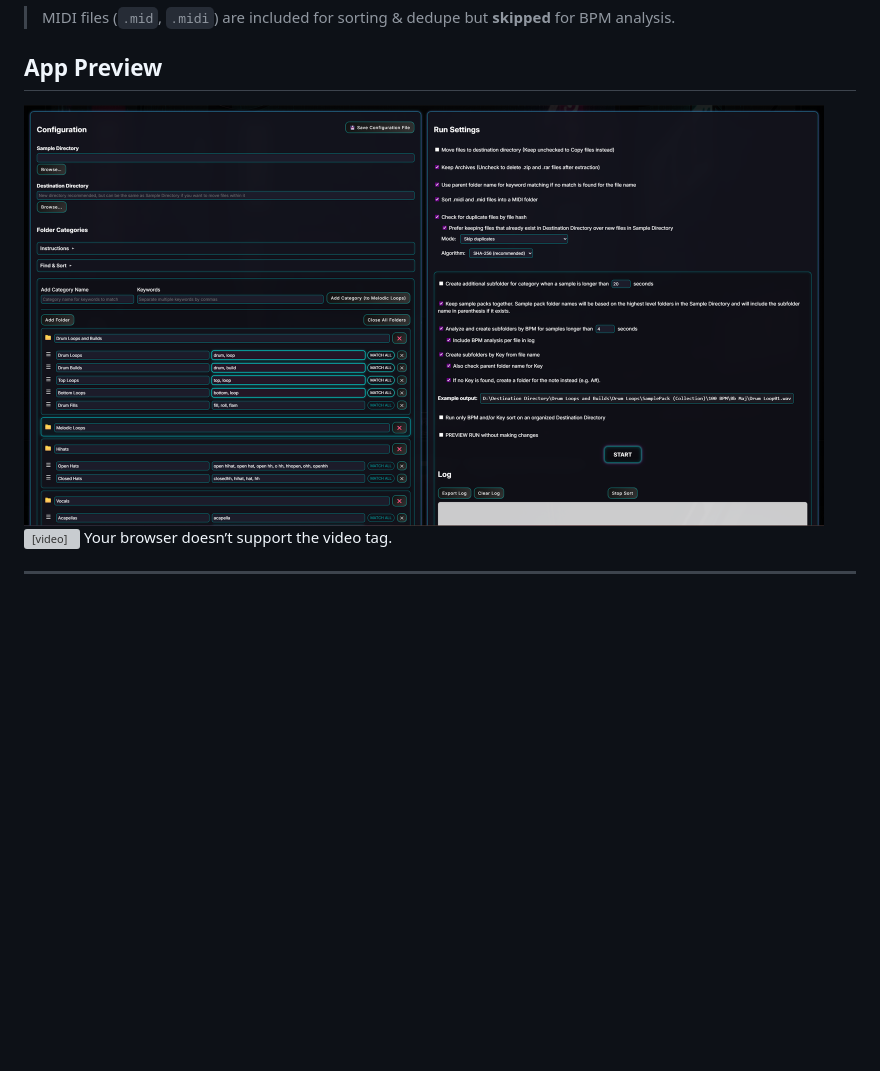
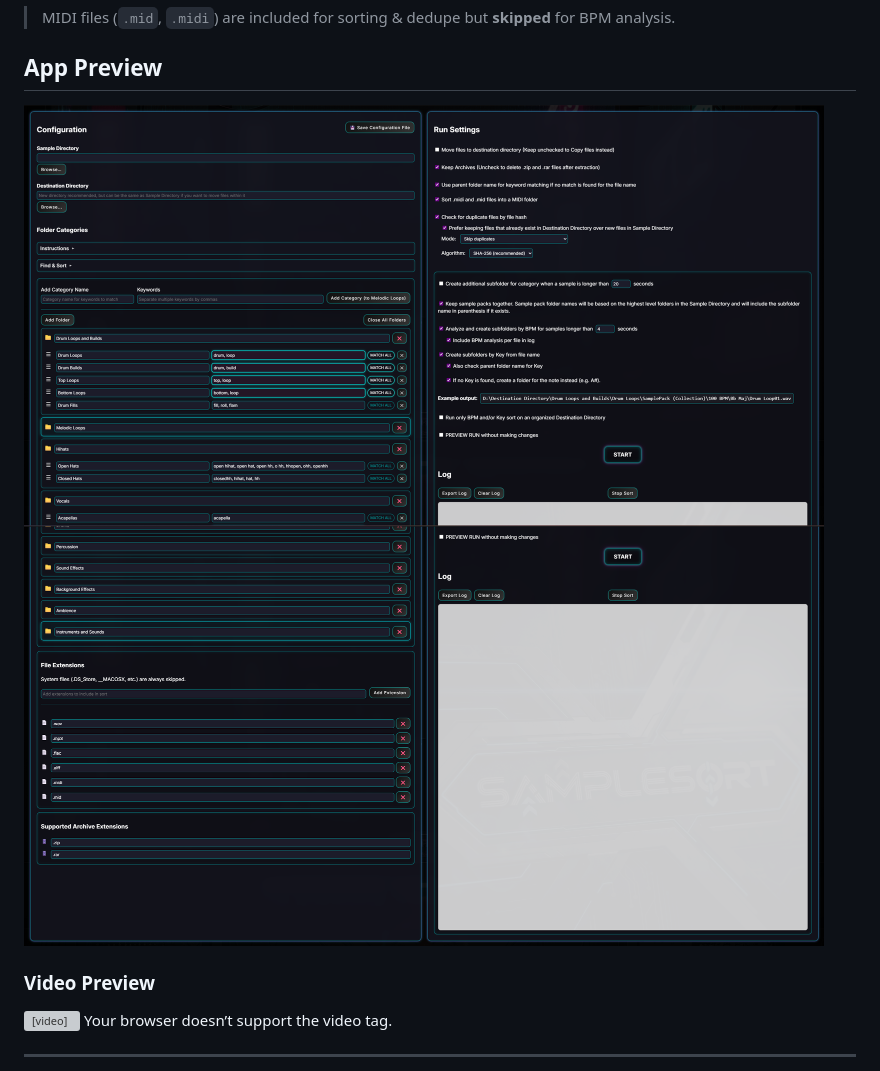
Before and after one commit to jesseswanton/SampleSort, a Markdown page: README.md, the part around the change. Drawn GitHub-style; blank space fills up the shorter version; grey boxes are pictures that could not be loaded.

Commit message:
Enhance README with video and image previews

```diff
--- a/README.md
+++ b/README.md
@@ -15,7 +15,10 @@ SampleSort is a desktop app (Electron) that organizes audio sample libraries int
 
 ## App Preview
 
-<img src="https://github.com/jesseswanton/SampleSort/blob/main/src/images/SampleSort%20Screenshot.png" width="800" alt="Categories & folders">
+<img src="https://github.com/jesseswanton/SampleSort/blob/main/src/images/SampleSort%20Screenshot.png" width="800" alt="PreviewTop">
+<img src="https://github.com/jesseswanton/SampleSort/blob/main/src/images/SampleSort%20Screenshot2.png" width="800" alt="PreviewBottom">
+
+### Video Preview
 
 <video
   src="https://github.com/user-attachments/assets/326f3956-d710-4e8c-88e4-d3a7a257367a"
```
